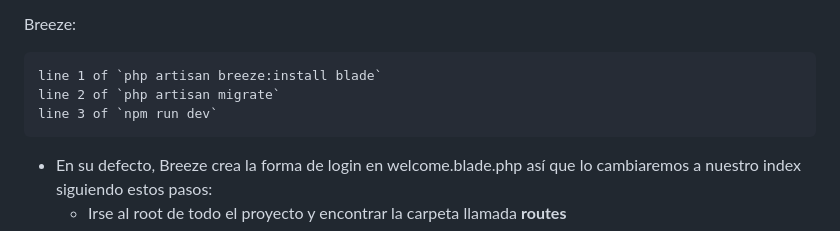
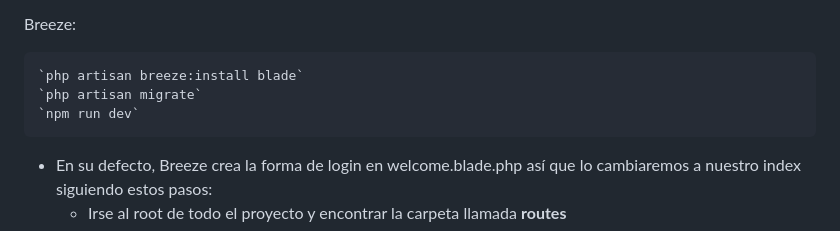
Before and after one commit to EryxNosta/meeting-app, a Markdown page: README.md, the part around the change. Rendered like a GitHub page.

Commit message:
Update README.md
Just removed a few lines of unrequired code.

```diff
--- a/README.md
+++ b/README.md
@@ -58,9 +58,9 @@ Al asegurarnos que hayamos clonado correctamente el repositorio, procedemos a ab
 
 Breeze:
 
-    line 1 of `php artisan breeze:install blade`
-    line 2 of `php artisan migrate`
-    line 3 of `npm run dev`
+    `php artisan breeze:install blade`
+    `php artisan migrate`
+    `npm run dev`
 + En su defecto, Breeze crea la forma de login en welcome.blade.php así que lo cambiaremos a nuestro index siguiendo estos pasos:
     - Irse al root de todo el proyecto y encontrar la carpeta llamada **routes**
     - Abrir esta misma y abrir el archivo web.php
```
